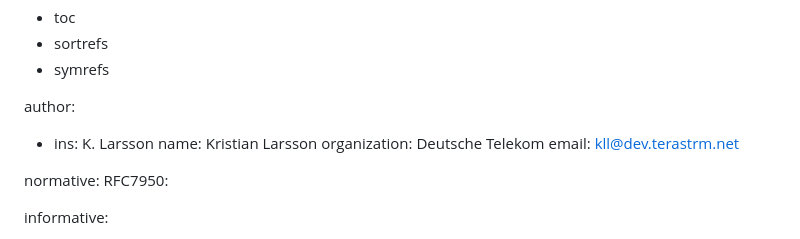
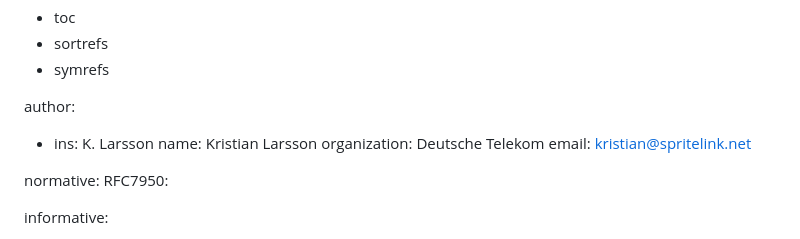
Before and after one commit to plajjan/draft-kll-yang-tag-tsdb, a Markdown page: draft-kll-yang-label-tsdb.md, the part around the change. Rendered like a GitHub page.

Commit message:
Use alternative email
IETF login manager service having problem with DT email account so using
alternative one.

```diff
--- a/draft-kll-yang-label-tsdb.md
+++ b/draft-kll-yang-label-tsdb.md
@@ -20,7 +20,7 @@ author:
 -   ins: K. Larsson
     name: Kristian Larsson
     organization: Deutsche Telekom
-    email: kll@dev.terastrm.net
+    email: kristian@spritelink.net
 
 normative:
   RFC7950:
```
